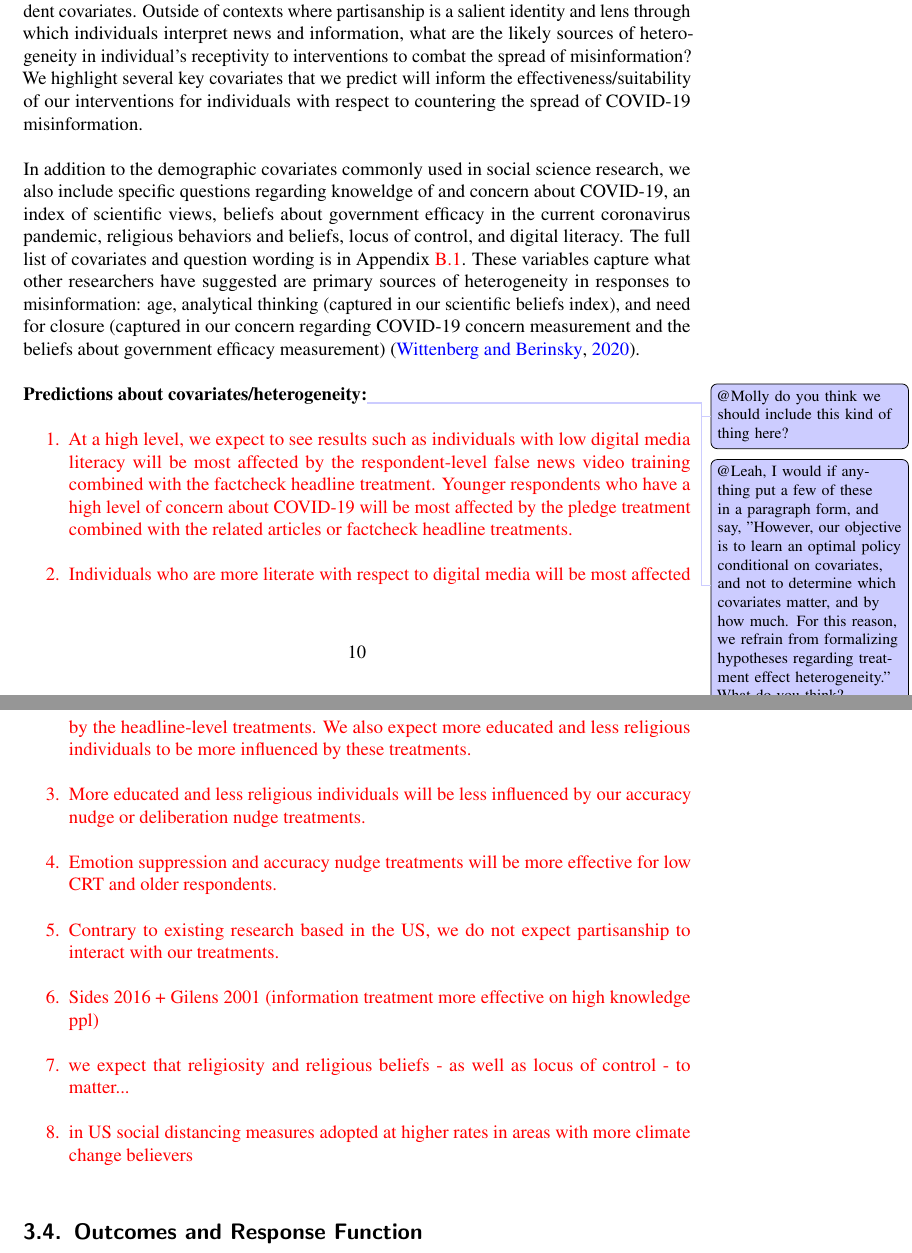
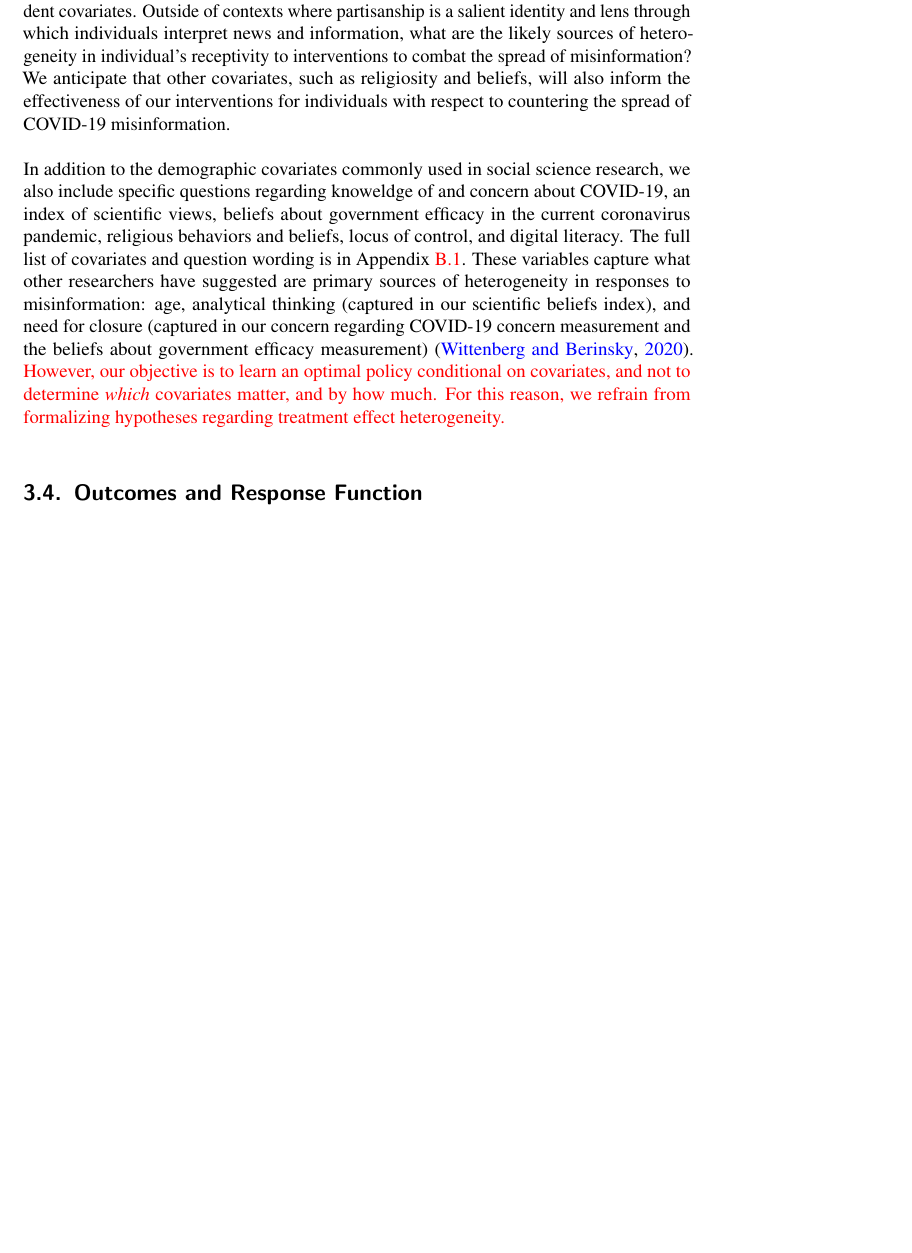
Before and after one commit to UChicago-pol-methods/facebook_adaptive_preanalysis, a LaTeX paper (preanalysis/facebook_COVIDmisinfo_preanalysis.tex): two parts of pages 10 and 11 of 36 before the commit and part of page 10 of 35 after it, the two joined at a grey line, cut so that both start at the same text, the shorter picture padded with empty space. Compiled offline with pdfLaTeX.

Commit message:
preanalysis edits

```diff
--- a/preanalysis/facebook_COVIDmisinfo_preanalysis.tex
+++ b/preanalysis/facebook_COVIDmisinfo_preanalysis.tex
@@ -169,10 +178,10 @@ The motivation for this \textit{contextual} adaptive experiment comes from the w
 
 Despite the fact that many prominent scholars emphasize the importance of context and heterogeneity among individuals, misinformation research generally treats heterogeneous treatment effects as secondary analyses. In the existing misinformation literature, centered around studies conducted with respondents in the North America and Europe, the covariates of interest include political ideology \citep{pennycook_epstein_mosleh_arechar_eckles_rand_2019}, cognition or inclination to deliberate \citep{bago2020fake}, and media literacy \citep{guess2020digital}.
 
-This project expands this focus to explore heterogeneity with respect to additional respondent covariates. Outside of contexts where partisanship is a salient identity and lens through which individuals interpret news and information, what are the likely sources of heterogeneity in individual's receptivity to interventions to combat the spread of misinformation? We highlight several key covariates that we predict will inform the effectiveness/suitability of our interventions for individuals with respect to countering the spread of COVID-19 misinformation.
+This project expands this focus to explore heterogeneity with respect to additional respondent covariates. Outside of contexts where partisanship is a salient identity and lens through which individuals interpret news and information, what are the likely sources of heterogeneity in individual's receptivity to interventions to combat the spread of misinformation? We anticipate that other covariates, such as religiosity and beliefs, will also inform the effectiveness of our interventions for individuals with respect to countering the spread of COVID-19 misinformation.
 
 
-In addition to the demographic covariates commonly used in social science research, we also include specific questions regarding knoweldge of and concern about COVID-19, an index of scientific views, beliefs about government efficacy in the current coronavirus pandemic, religious behaviors and beliefs, locus of control, and digital literacy. The full list of covariates and question wording is in Appendix~\ref{appendix:covariates}. These variables capture what other researchers have suggested are primary sources of heterogeneity in responses to misinformation: age, analytical thinking (captured in our scientific beliefs index), and need for closure (captured in our concern regarding COVID-19 concern measurement and the beliefs about government efficacy measurement) \citep{wittenberg2020misinformation}.
+In addition to the demographic covariates commonly used in social science research, we also include specific questions regarding knoweldge of and concern about COVID-19, an index of scientific views, beliefs about government efficacy in the current coronavirus pandemic, religious behaviors and beliefs, locus of control, and digital literacy. The full list of covariates and question wording is in Appendix~\ref{appendix:covariates}. These variables capture what other researchers have suggested are primary sources of heterogeneity in responses to misinformation: age, analytical thinking (captured in our scientific beliefs index), and need for closure (captured in our concern regarding COVID-19 concern measurement and the beliefs about government efficacy measurement) \citep{wittenberg2020misinformation}. \textcolor{red}{However, our objective is to learn an optimal policy conditional on covariates, and not to determine \textit{which} covariates matter, and by how much. For this reason, we refrain from formalizing hypotheses regarding treatment effect heterogeneity.}
 
 
 
@@ -188,20 +197,20 @@ In addition to the demographic covariates commonly used in social science resear
 
 
 
-
-\textbf{Predictions about covariates/heterogeneity:}\todo{@Molly do you think we should include this kind of thing here?}\todo{@Leah, I would if anything put a few of these in a paragraph form, and say, "However, our objective is to learn an optimal policy conditional on covariates, and not to determine which covariates matter, and by how much. For this reason, we refrain from formalizing hypotheses regarding treatment effect heterogeneity." What do you think?}
-\textcolor{red}{
-\begin{enumerate}
-\item At a high level, we expect to see results such as individuals with low digital media literacy will be most affected by the respondent-level false news video training combined with the factcheck headline treatment. Younger respondents who have a high level of concern about COVID-19 will be most affected by the pledge treatment combined with the related articles or factcheck headline treatments.
-\item Individuals who are more literate with respect to digital media will be most affected by the headline-level treatments. We also expect more educated and less religious individuals to be more influenced by these treatments.
-\item More educated and less religious individuals will be less influenced by our accuracy nudge or deliberation nudge treatments.
-\item Emotion suppression and accuracy nudge treatments will be more effective for low CRT and older respondents.
-\item Contrary to existing research based in the US, we do not expect partisanship to interact with our treatments.
-\item Sides 2016 + Gilens 2001 (information treatment more effective on high knowledge ppl)
-\item we expect that religiosity and religious beliefs - as well as locus of control - to matter...
-\item in US social distancing measures adopted at higher rates in areas with more climate change believers %https://www.researchgate.net/profile/David_Van_Dijcke/publication/341001499_Belief_in_Science_Influences_Physical_Distancing_in_Response_to_COVID-19_Lockdown_Policies/links/5ea96a1e92851cb267633a3d/Belief-in-Science-Influences-Physical-Distancing-in-Response-to-COVID-19-Lockdown-Policies.pdf
-\end{enumerate}
-}
+% LR: I removed based on our slack convo -- and idea to cite the issue where these specific hypotheses are stated
+%\textbf{Predictions about covariates/heterogeneity:}\todo{@Molly do you think we should include this kind of thing here?}\todo{@Leah, I would if anything put a few of these in a paragraph form, and say, "However, our objective is to learn an optimal policy conditional on covariates, and not to determine which covariates matter, and by how much. For this reason, we refrain from formalizing hypotheses regarding treatment effect heterogeneity." What do you think?}
+%\textcolor{red}{
+%\begin{enumerate}
+%\item At a high level, we expect to see results such as individuals with low digital media literacy will be most affected by the respondent-level false news video training combined with the factcheck headline treatment. Younger respondents who have a high level of concern about COVID-19 will be most affected by the pledge treatment combined with the related articles or factcheck headline treatments.
+%\item Individuals who are more literate with respect to digital media will be most affected by the headline-level treatments. We also expect more educated and less religious individuals to be more influenced by these treatments.
+%\item More educated and less religious individuals will be less influenced by our accuracy nudge or deliberation nudge treatments.
+%\item Emotion suppression and accuracy nudge treatments will be more effective for low CRT and older respondents.
+%\item Contrary to existing research based in the US, we do not expect partisanship to interact with our treatments.
+%\item Sides 2016 + Gilens 2001 (information treatment more effective on high knowledge ppl)
+%\item we expect that religiosity and religious beliefs - as well as locus of control - to matter...
+%\item in US social distancing measures adopted at higher rates in areas with more climate change believers %https://www.researchgate.net/profile/David_Van_Dijcke/publication/341001499_Belief_in_Science_Influences_Physical_Distancing_in_Response_to_COVID-19_Lockdown_Policies/links/5ea96a1e92851cb267633a3d/Belief-in-Science-Influences-Physical-Distancing-in-Response-to-COVID-19-Lockdown-Policies.pdf
+%\end{enumerate}
+%}
 
 % - include more covariates in the pilot and then subset for actual survey
 %	- include a couple different measures of covariates
```
Also changed, not shown: preanalysis/fb_misinfo_references.bib (+10 -0 lines), preanalysis/facebook_COVIDmisinfo_preanalysis.tex (35 more changed lines).
